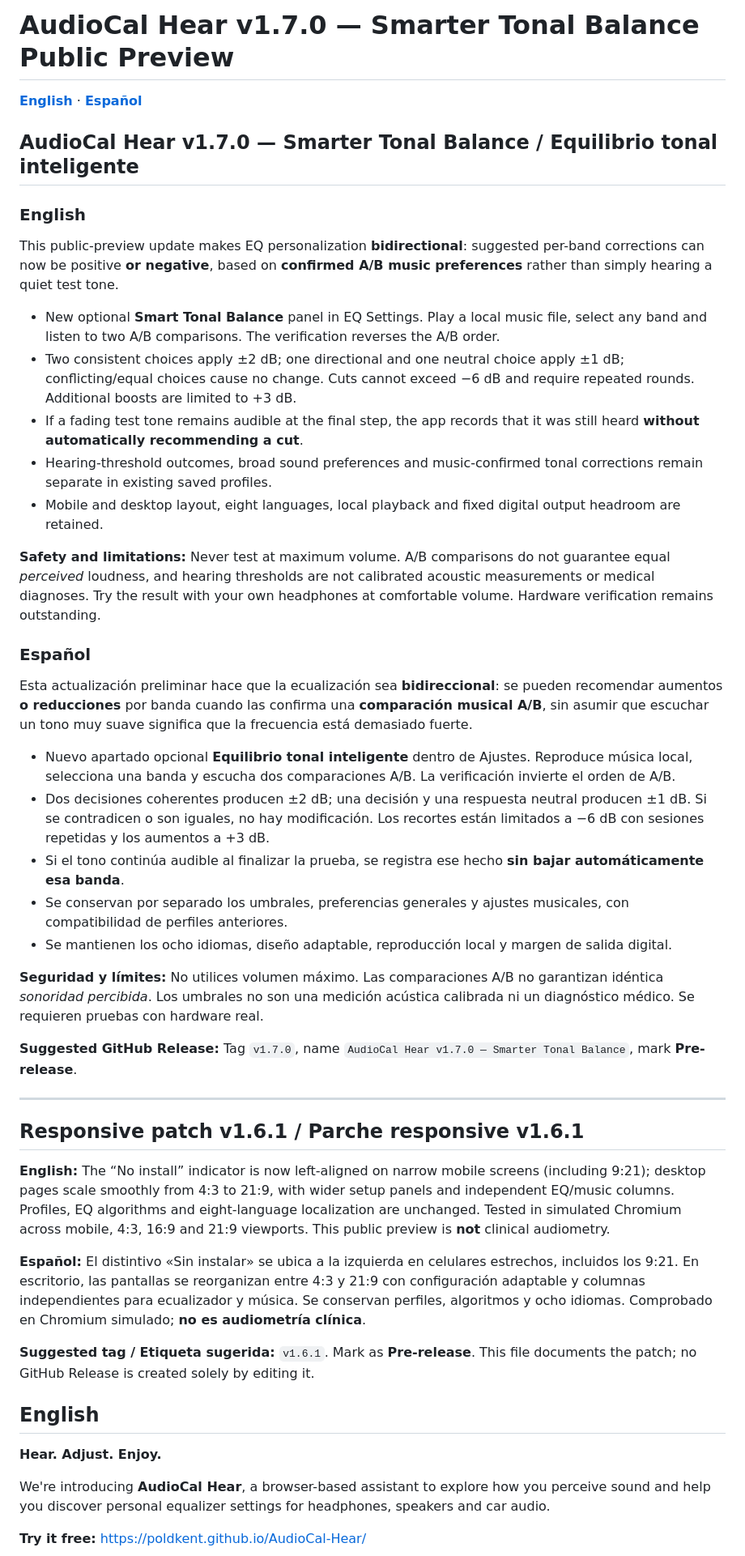
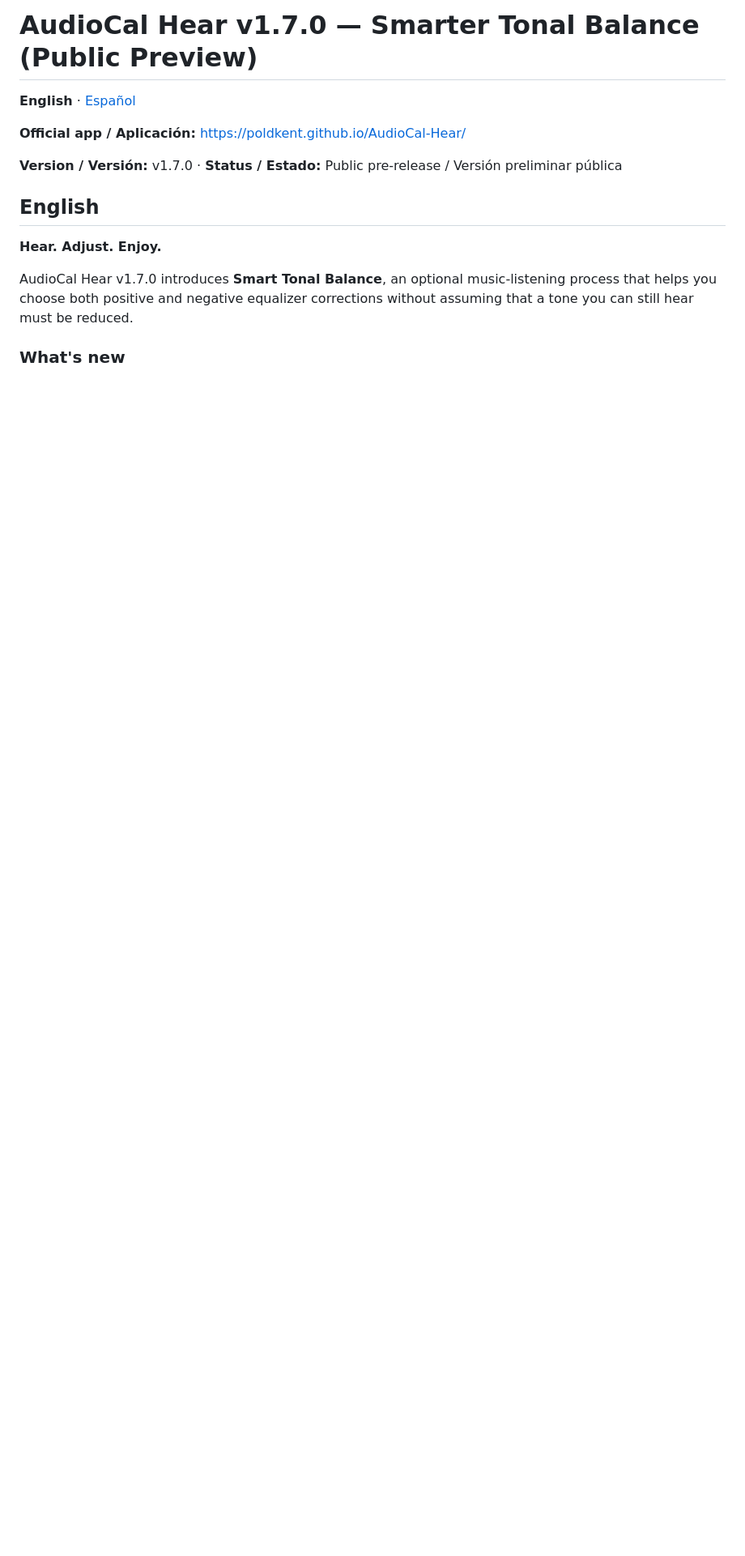
Before and after one commit to PoldKent/AudioCal-Hear, a Markdown page: RELEASE_NOTES.md, the part around one of its changes. Shown at 81% size. Rendered like a GitHub page; blank space fills up the shorter version.

```diff
--- a/RELEASE_NOTES.md
+++ b/RELEASE_NOTES.md
@@ -1,50 +1,16 @@
-# AudioCal Hear v1.7.0 — Smarter Tonal Balance Public Preview
+# AudioCal Hear v1.7.0 — Smarter Tonal Balance (Public Preview)
 
-**[English](#english)** · **[Español](#español)**
+**English** · [Español](#español)
 
-## AudioCal Hear v1.7.0 — Smarter Tonal Balance / Equilibrio tonal inteligente
+**Official app / Aplicación:** https://poldkent.github.io/AudioCal-Hear/
 
-### English
-
-This public-preview update makes EQ personalization **bidirectional**: suggested per-band corrections can now be positive **or negative**, based on **confirmed A/B music preferences** rather than simply hearing a quiet test tone.
-
-- New optional **Smart Tonal Balance** panel in EQ Settings. Play a local music file, select any band and listen to two A/B comparisons. The verification reverses the A/B order.
-- Two consistent choices apply ±2 dB; one directional and one neutral choice apply ±1 dB; conflicting/equal choices cause no change. Cuts cannot exceed −6 dB and require repeated rounds. Additional boosts are limited to +3 dB.
-- If a fading test tone remains audible at the final step, the app records that it was still heard **without automatically recommending a cut**.
-- Hearing-threshold outcomes, broad sound preferences and music-confirmed tonal corrections remain separate in existing saved profiles.
-- Mobile and desktop layout, eight languages, local playback and fixed digital output headroom are retained.
-
-**Safety and limitations:** Never test at maximum volume. A/B comparisons do not guarantee equal *perceived* loudness, and hearing thresholds are not calibrated acoustic measurements or medical diagnoses. Try the result with your own headphones at comfortable volume. Hardware verification remains outstanding.
-
-### Español
-
-Esta actualización preliminar hace que la ecualización sea **bidireccional**: se pueden recomendar aumentos **o reducciones** por banda cuando las confirma una **comparación musical A/B**, sin asumir que escuchar un tono muy suave significa que la frecuencia está demasiado fuerte.
-
-- Nuevo apartado opcional **Equilibrio tonal inteligente** dentro de Ajustes. Reproduce música local, selecciona una banda y escucha dos comparaciones A/B. La verificación invierte el orden de A/B.
-- Dos decisiones coherentes producen ±2 dB; una decisión y una respuesta neutral producen ±1 dB. Si se contradicen o son iguales, no hay modificación. Los recortes están limitados a −6 dB con sesiones repetidas y los aumentos a +3 dB.
-- Si el tono continúa audible al finalizar la prueba, se registra ese hecho **sin bajar automáticamente esa banda**.
-- Se conservan por separado los umbrales, preferencias generales y ajustes musicales, con compatibilidad de perfiles anteriores.
-- Se mantienen los ocho idiomas, diseño adaptable, reproducción local y margen de salida digital.
-
-**Seguridad y límites:** No utilices volumen máximo. Las comparaciones A/B no garantizan idéntica *sonoridad percibida*. Los umbrales no son una medición acústica calibrada ni un diagnóstico médico. Se requieren pruebas con hardware real.
-
-**Suggested GitHub Release:** Tag `v1.7.0`, name `AudioCal Hear v1.7.0 — Smarter Tonal Balance`, mark **Pre-release**.
-
----
-
-## Responsive patch v1.6.1 / Parche responsive v1.6.1
-
-**English:** The “No install” indicator is now left-aligned on narrow mobile screens (including 9:21); desktop pages scale smoothly from 4:3 to 21:9, with wider setup panels and independent EQ/music columns. Profiles, EQ algorithms and eight-language localization are unchanged. Tested in simulated Chromium across mobile, 4:3, 16:9 and 21:9 viewports. This public preview is **not** clinical audiometry.
-
-**Español:** El distintivo «Sin instalar» se ubica a la izquierda en celulares estrechos, incluidos los 9:21. En escritorio, las pantallas se reorganizan entre 4:3 y 21:9 con configuración adaptable y columnas independientes para ecualizador y música. Se conservan perfiles, algoritmos y ocho idiomas. Comprobado en Chromium simulado; **no es audiometría clínica**.
-
-**Suggested tag / Etiqueta sugerida:** `v1.6.1`. Mark as **Pre-release**. This file documents the patch; no GitHub Release is created solely by editing it.
+**Version / Versión:** v1.7.0 · **Status / Estado:** Public pre-release / Versión preliminar pública
 
 ## English
 
 **Hear. Adjust. Enjoy.**
 
-We're introducing **AudioCal Hear**, a browser-based assistant to explore how you perceive sound and help you discover personal equalizer settings for headphones, speakers and car audio.
+AudioCal Hear v1.7.0 introduces **Smart Tonal Balance**, an optional music-listening process that helps you choose both positive and negative equalizer corrections without assuming that a tone you can still hear must be reduced.
 
-**Try it free:** https://poldkent.github.io/AudioCal-Hear/
+### What's new
 
```
Also changed, not shown: other parts of RELEASE_NOTES.md (+30 -36 lines).
